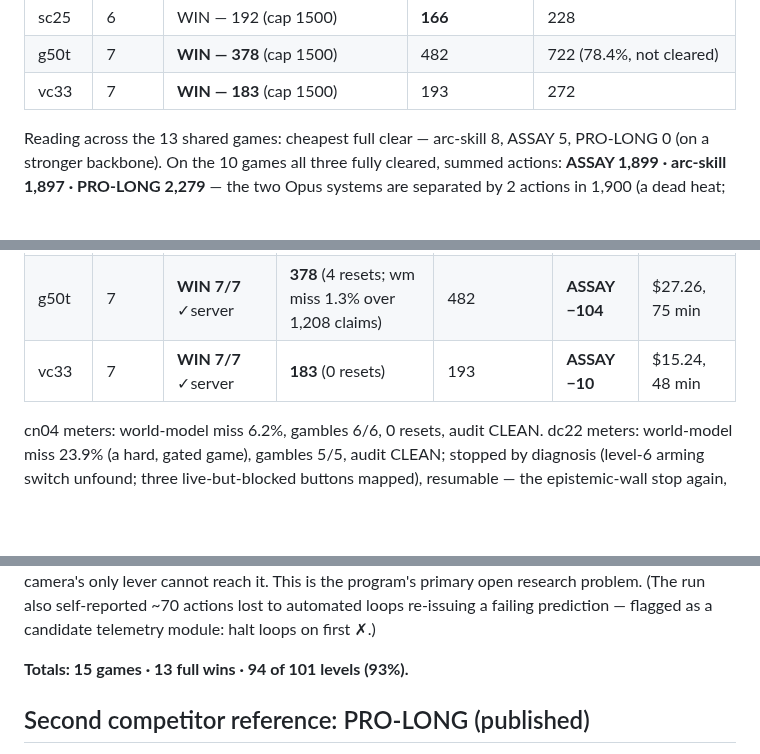
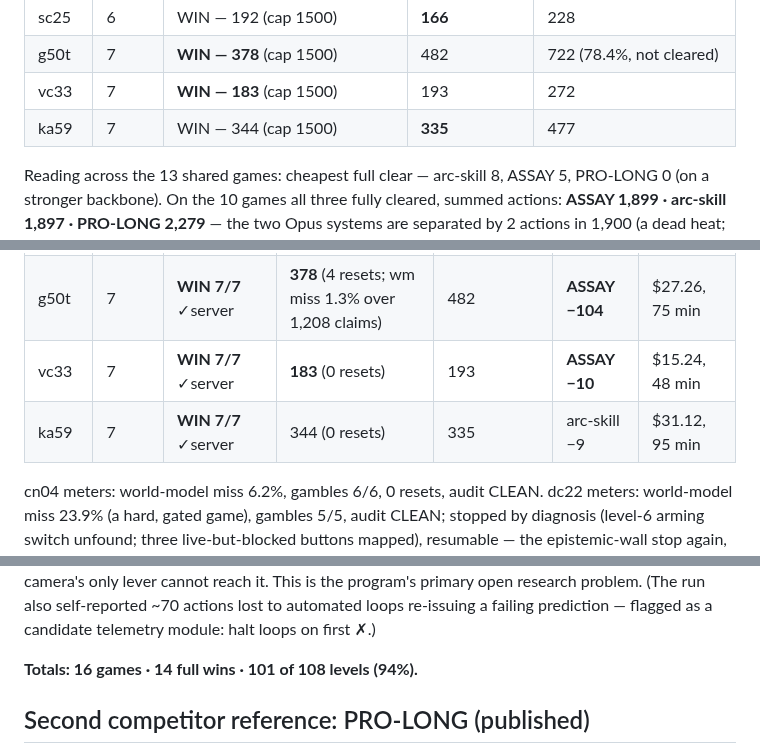
Before and after one commit to arjmandi/assay, a Markdown page: bench/arcagi/RESULTS.md, 3 parts joined by grey strips. Rendered like a GitHub page; blank space fills up the shorter version.

Commit message:
bench/arcagi: ka59 WIN 7/7 in 344 ($31.12, server-verified); record 16 games, 14 wins, 101/108 (94%)

```diff
--- a/bench/arcagi/RESULTS.md
+++ b/bench/arcagi/RESULTS.md
@@ -42,6 +42,7 @@ clear of that game across the three systems.
 | sc25 | 6 | WIN — 192 (cap 1500) | **166** | 228 |
 | g50t | 7 | **WIN — 378** (cap 1500) | 482 | 722 (78.4%, not cleared) |
 | vc33 | 7 | **WIN — 183** (cap 1500) | 193 | 272 |
+| ka59 | 7 | WIN — 344 (cap 1500) | **335** | 477 |
 
 Reading across the 13 shared games: cheapest full clear — arc-skill 8, ASSAY
 5, PRO-LONG 0 (on a stronger backbone). On the 10 games all three fully
@@ -64,6 +65,7 @@ than PRO-LONG on 9 of 10 (tn36 the exception).
 | sc25 | 6 | **WIN 6/6** ✓server | 192 (3 resets) | 166 | arc-skill −26 | $23.40, 77 min |
 | g50t | 7 | **WIN 7/7** ✓server | **378** (4 resets; wm miss 1.3% over 1,208 claims) | 482 | **ASSAY −104** | $27.26, 75 min |
 | vc33 | 7 | **WIN 7/7** ✓server | **183** (0 resets) | 193 | **ASSAY −10** | $15.24, 48 min |
+| ka59 | 7 | **WIN 7/7** ✓server | 344 (0 resets) | 335 | arc-skill −9 | $31.12, 95 min |
 
 cn04 meters: world-model miss 6.2%, gambles 6/6, 0 resets, audit CLEAN.
 dc22 meters: world-model miss 23.9% (a hard, gated game), gambles 5/5, audit
@@ -84,7 +86,7 @@ This is the program's primary open research problem. (The run also
 self-reported ~70 actions lost to automated loops re-issuing a failing
 prediction — flagged as a candidate telemetry module: halt loops on first ✗.)
 
-**Totals: 15 games · 13 full wins · 94 of 101 levels (93%).**
+**Totals: 16 games · 14 full wins · 101 of 108 levels (94%).**
 
 ## Second competitor reference: PRO-LONG (published)
 
```
